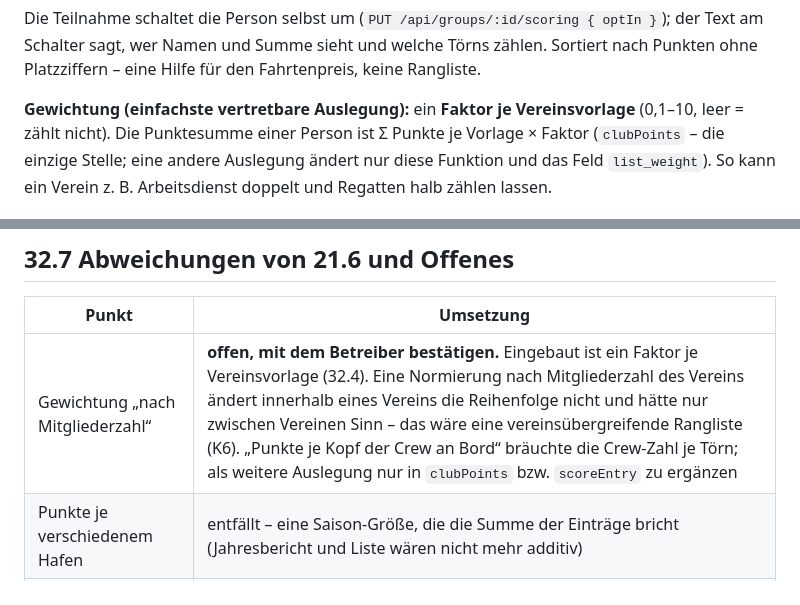
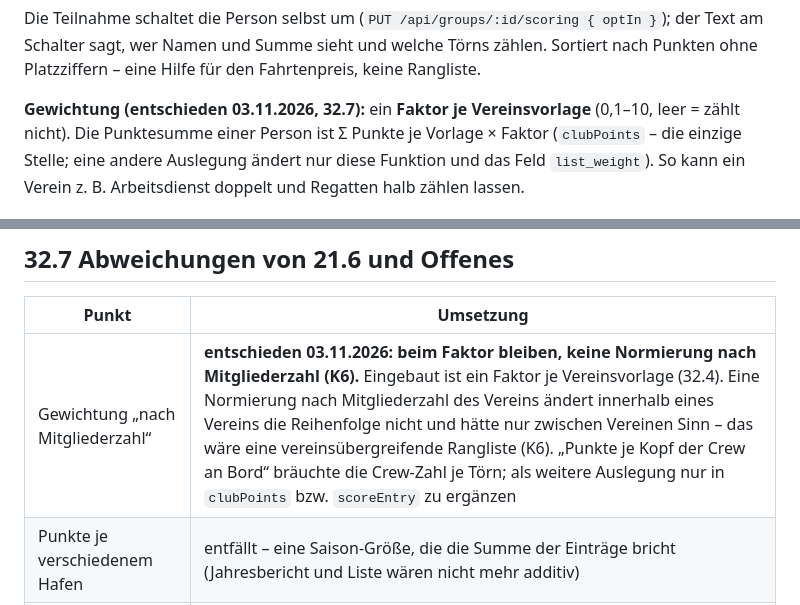
Before and after one commit to tofixx/sailing-explorer, a Markdown page: docs/concept/32-wertung.md, 2 parts joined by grey strips. GitHub-like rendering.

```diff
--- a/docs/concept/32-wertung.md
+++ b/docs/concept/32-wertung.md
@@ -72,7 +72,7 @@ Die Teilnahme schaltet die Person selbst um (`PUT /api/groups/:id/scoring { optI
 Namen und Summe sieht und welche Törns zählen. Sortiert nach Punkten ohne Platzziffern – eine Hilfe für den
 Fahrtenpreis, keine Rangliste.
 
-**Gewichtung (einfachste vertretbare Auslegung):** ein **Faktor je Vereinsvorlage** (0,1–10, leer = zählt nicht). Die
+**Gewichtung (entschieden 03.11.2026, 32.7):** ein **Faktor je Vereinsvorlage** (0,1–10, leer = zählt nicht). Die
 Punktesumme einer Person ist Σ Punkte je Vorlage × Faktor (`clubPoints` – die einzige Stelle; eine andere Auslegung
 ändert nur diese Funktion und das Feld `list_weight`). So kann ein Verein z. B. Arbeitsdienst doppelt und Regatten
 halb zählen lassen.
@@ -101,7 +101,7 @@ nichts wird gespeichert oder verschickt.
 
 | Punkt | Umsetzung |
 | --- | --- |
-| Gewichtung „nach Mitgliederzahl“ | **offen, mit dem Betreiber bestätigen.** Eingebaut ist ein Faktor je Vereinsvorlage (32.4). Eine Normierung nach Mitgliederzahl des Vereins ändert innerhalb eines Vereins die Reihenfolge nicht und hätte nur zwischen Vereinen Sinn – das wäre eine vereinsübergreifende Rangliste (K6). „Punkte je Kopf der Crew an Bord“ bräuchte die Crew-Zahl je Törn; als weitere Auslegung nur in `clubPoints` bzw. `scoreEntry` zu ergänzen |
+| Gewichtung „nach Mitgliederzahl“ | **entschieden 03.11.2026: beim Faktor bleiben, keine Normierung nach Mitgliederzahl (K6).** Eingebaut ist ein Faktor je Vereinsvorlage (32.4). Eine Normierung nach Mitgliederzahl des Vereins ändert innerhalb eines Vereins die Reihenfolge nicht und hätte nur zwischen Vereinen Sinn – das wäre eine vereinsübergreifende Rangliste (K6). „Punkte je Kopf der Crew an Bord“ bräuchte die Crew-Zahl je Törn; als weitere Auslegung nur in `clubPoints` bzw. `scoreEntry` zu ergänzen |
 | Punkte je verschiedenem Hafen | entfällt – eine Saison-Größe, die die Summe der Einträge bricht (Jahresbericht und Liste wären nicht mehr additiv) |
 | Vorlagen im Admin-Bereich | Vorschläge pflegen Admins auf `/konto/wertung` mit demselben Formular wie Vereine |
 | Eine Tabelle statt zwei | `scoring_templates` mit `group_id` leer bzw. gesetzt |
```
Also changed, not shown: docs/ROADMAP.md (+1 -2 lines).
